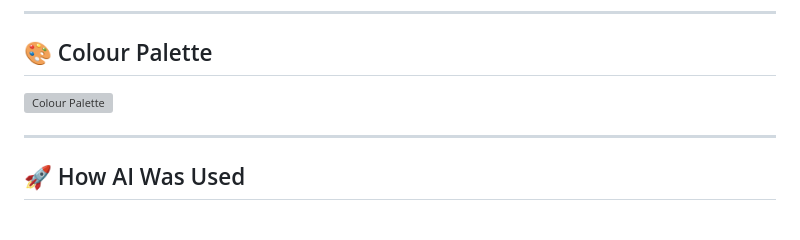
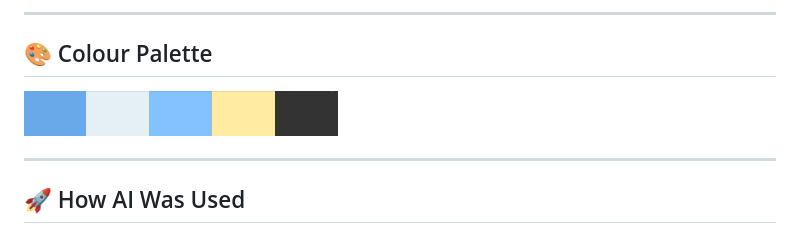
Before and after one commit to TBragg88/Mental-Awareness-Project, a Markdown page: README.md, the part around the change. GitHub-like rendering; grey boxes are pictures that could not be loaded.

Commit message:
fix: update color palette image path in README

```diff
--- a/README.md
+++ b/README.md
@@ -68,7 +68,7 @@ Initial wireframing
 
 ## 🎨 Colour Palette
 
-![Colour Palette](../Mental%20Awareness/wireframes/colour-pallet.png)
+![Colour Palette](./Wireframes/colour-pallet.png)
 
 ---
 
```
